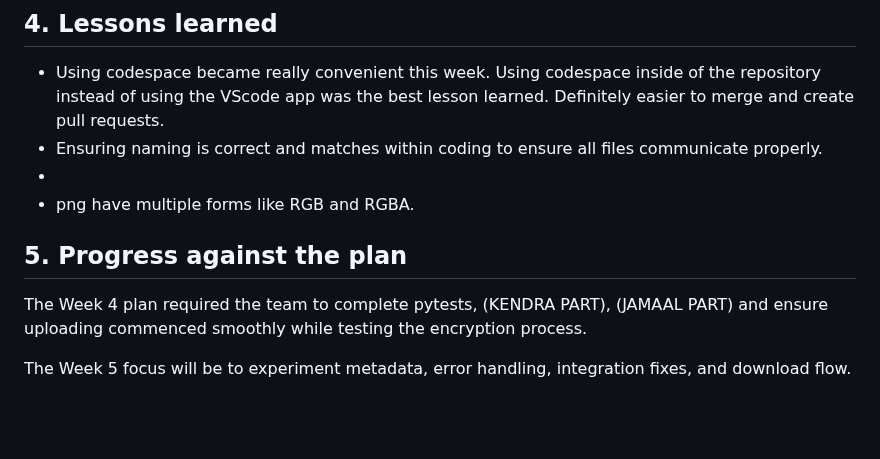
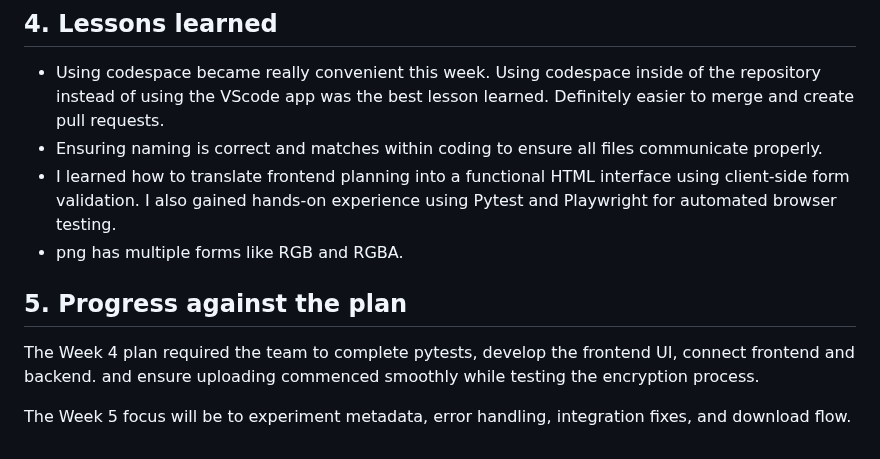
Before and after one commit to csc-481-capstone-project/team-project, a Markdown page: csc481-team2/Weekly_Reports/Week_4 Report.md, the part around the change. GitHub-like rendering; blank space fills up the shorter version.

Commit message:
final draft of week 4 report

```diff
--- a/csc481-team2/Weekly_Reports/Week_4 Report.md
+++ b/csc481-team2/Weekly_Reports/Week_4 Report.md
@@ -63,11 +63,12 @@
 
 - Using codespace became really convenient this week. Using codespace inside of the repository instead of using the VScode app was the best lesson learned. Definitely easier to merge and create pull requests.
 - Ensuring naming is correct and matches within coding to ensure all files communicate properly.
--
-- png have multiple forms like RGB and RGBA.
+-  I learned how to translate frontend planning into a functional HTML interface using client-side form validation. I also gained hands-on experience using Pytest and Playwright for automated browser testing.
+- png has multiple forms like RGB and RGBA.
 
 ## 5. Progress against the plan
 
-The Week 4 plan required the team to complete pytests, (KENDRA PART), (JAMAAL PART) and ensure uploading commenced smoothly while testing the encryption process.
+The Week 4 plan required the team to complete pytests, develop the frontend UI, connect frontend and backend. and ensure uploading commenced smoothly while testing the encryption process.
+
 
 The Week 5 focus will be to experiment metadata, error handling, integration fixes, and download flow.
```
